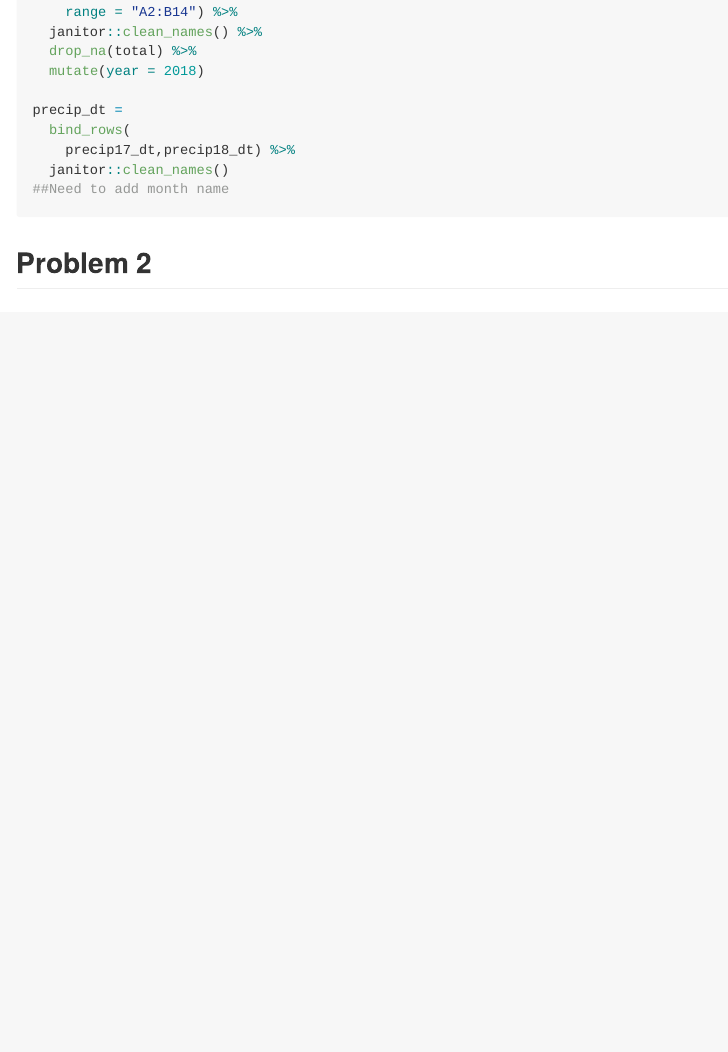
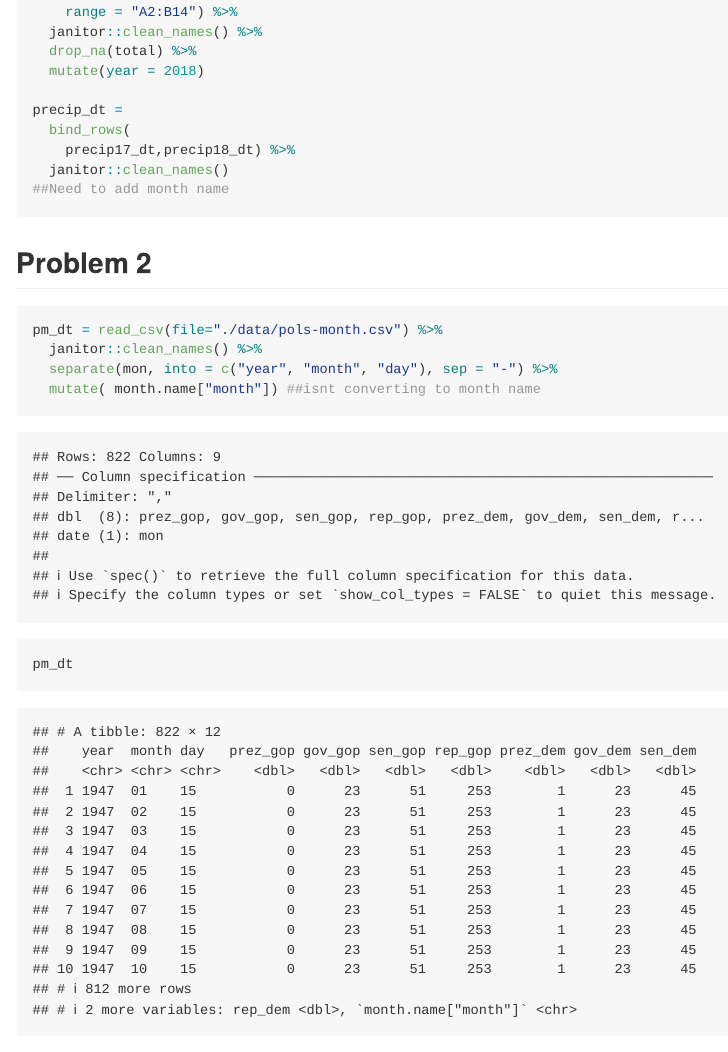
Before and after one commit to kq2127/p8105_hw2_kq2127, an R Markdown document (p8105_hw2_kq2127.Rmd): the page in a window 1100 px wide, from 800 px down. Rendered offline with R 4.5, knitr and Pandoc, with nearby package versions; column names are cleaned by a stand-in for the janitor package.

Commit message:
started question 2

````diff
--- a/p8105_hw2_kq2127.Rmd
+++ b/p8105_hw2_kq2127.Rmd
@@ -59,3 +59,12 @@ precip_dt =
 ```
 
 ## Problem 2
+
+```{r}
+pm_dt = read_csv(file="./data/pols-month.csv") %>%
+  janitor::clean_names() %>%
+  separate(mon, into = c("year", "month", "day"), sep = "-") %>%
+  mutate( month.name["month"]) ##isnt converting to month name
+
+pm_dt
+```
````
Also changed, not shown: p8105_hw2_kq2127.md.
